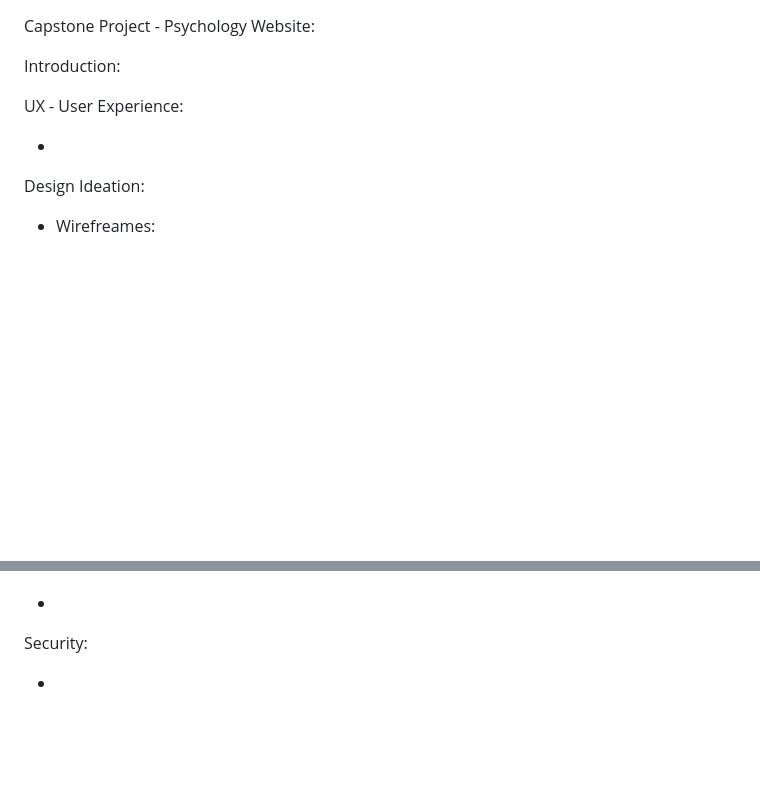
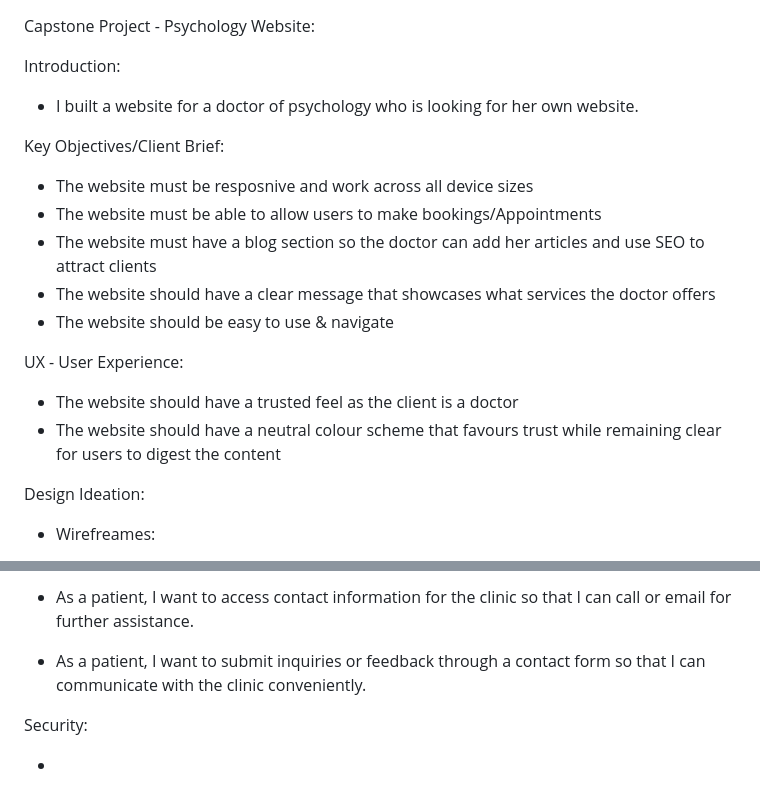
Before and after one commit to BenWilliams89/Psychology-Website, a Markdown page: README.md, 2 parts joined by grey strips. Rendered like a GitHub page; blank space fills up the shorter version.

```diff
--- a/README.md
+++ b/README.md
@@ -2,9 +2,20 @@ Capstone Project - Psychology Website:
 
 Introduction:
 
+- I built a website for a doctor of psychology who is looking for her own website.
+
+Key Objectives/Client Brief:
+
+- The website must be resposnive and work across all device sizes
+- The website must be able to allow users to make bookings/Appointments
+- The website must have a blog section so the doctor can add her articles and use SEO to attract clients
+- The website should have a clear message that showcases what services the doctor offers
+- The website should be easy to use & navigate
+
 UX - User Experience:
 
--
+- The website should have a trusted feel as the client is a doctor
+- The website should have a neutral colour scheme that favours trust while remaining clear for users to digest the content
 
 Design Ideation:
 
@@ -46,3 +85,7 @@ User Stories:
+- As a patient, I want to access contact information for the clinic so that I can call or email for further assistance.
+
+- As a patient, I want to submit inquiries or feedback through a contact form so that I can communicate with the clinic conveniently.
+
 
 Security:
 
```
Also changed, not shown: other parts of README.md (+33 -5 lines), assets/Blog Posts ERD.png (added), assets/Comment ERD.png (added).
